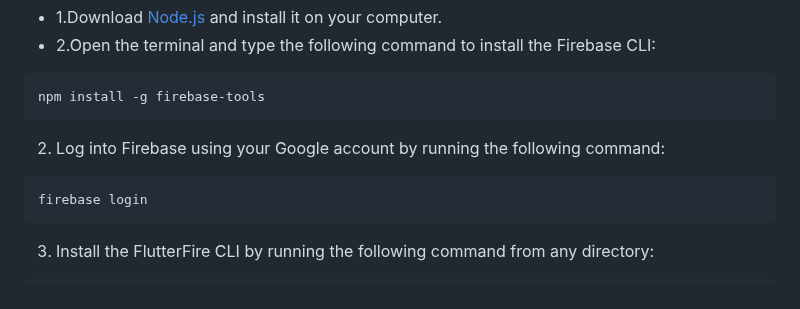
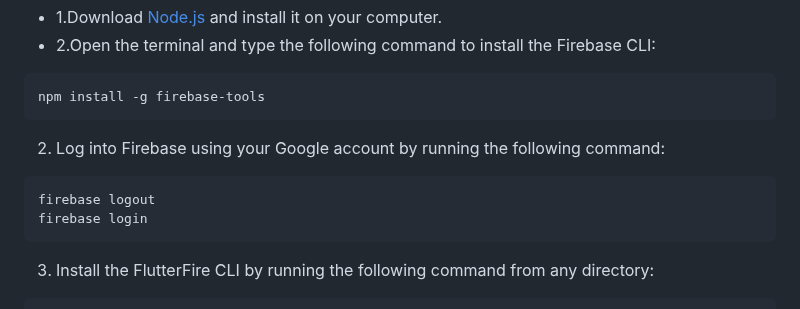
Before and after one commit to Tien-Nhat/Build-Chat-Bot-With-Flutter-InterBrycen, a Markdown page: README.md, the part around the change. Rendered like a GitHub page.

````diff
--- a/README.md
+++ b/README.md
@@ -93,6 +93,7 @@ npm install -g firebase-tools
 2. Log into Firebase using your Google account by running the following command:
 
 ```bash
+firebase logout
 firebase login
 ```
 
````
